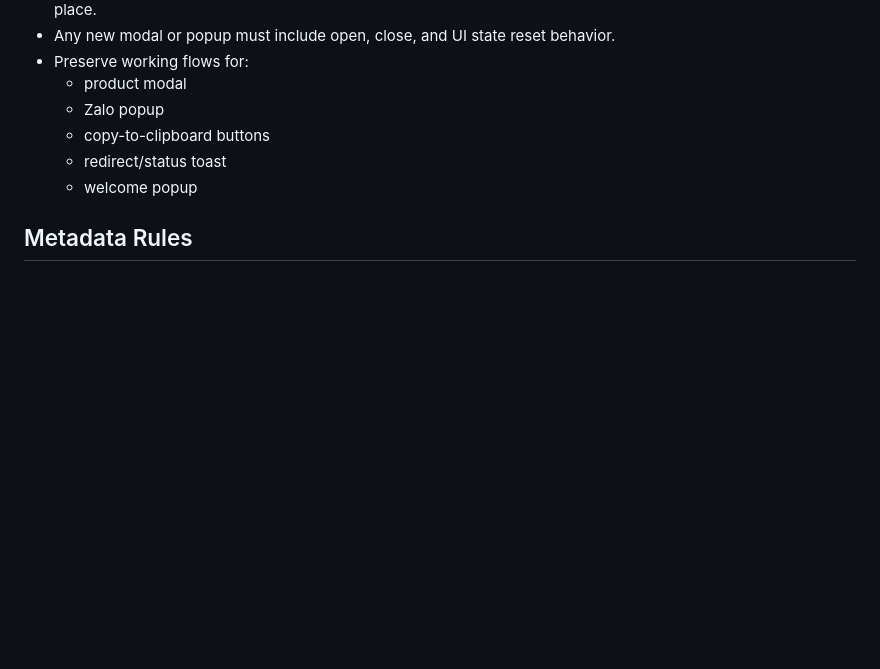
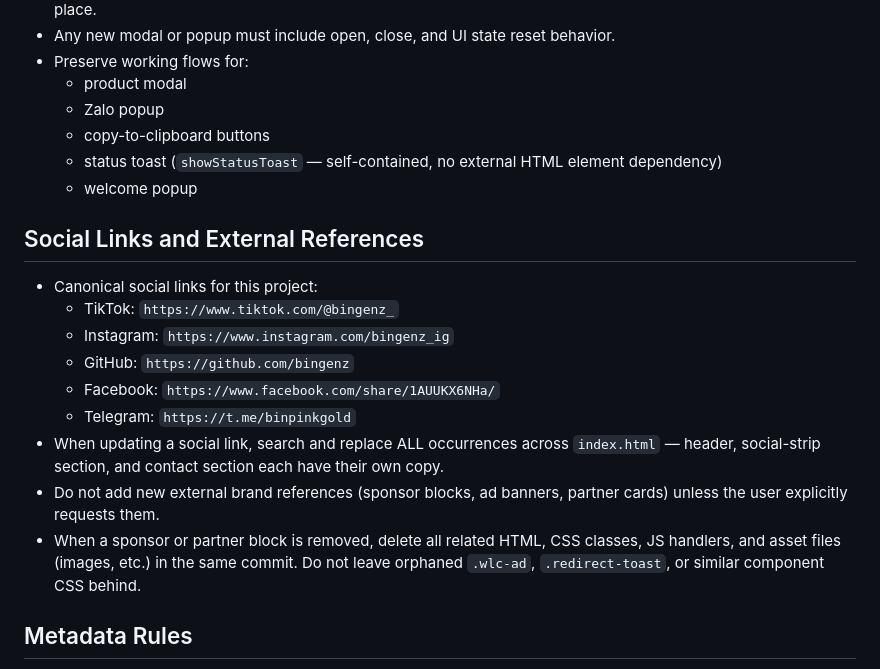
Before and after one commit to bingenz/my-web, a Markdown page: agent.md, the part around the change. GitHub-like rendering; blank space fills up the shorter version.

```diff
--- a/agent.md
+++ b/agent.md
@@ -48,8 +48,20 @@
   - product modal
   - Zalo popup
   - copy-to-clipboard buttons
-  - redirect/status toast
+  - status toast (`showStatusToast` — self-contained, no external HTML element dependency)
   - welcome popup
+
+## Social Links and External References
+
+- Canonical social links for this project:
+  - TikTok: `https://www.tiktok.com/@bingenz_`
+  - Instagram: `https://www.instagram.com/bingenz_ig`
+  - GitHub: `https://github.com/bingenz`
+  - Facebook: `https://www.facebook.com/share/1AUUKX6NHa/`
+  - Telegram: `https://t.me/binpinkgold`
+- When updating a social link, search and replace ALL occurrences across `index.html` — header, social-strip section, and contact section each have their own copy.
+- Do not add new external brand references (sponsor blocks, ad banners, partner cards) unless the user explicitly requests them.
+- When a sponsor or partner block is removed, delete all related HTML, CSS classes, JS handlers, and asset files (images, etc.) in the same commit. Do not leave orphaned `.wlc-ad`, `.redirect-toast`, or similar component CSS behind.
 
 ## Metadata Rules
 
```
